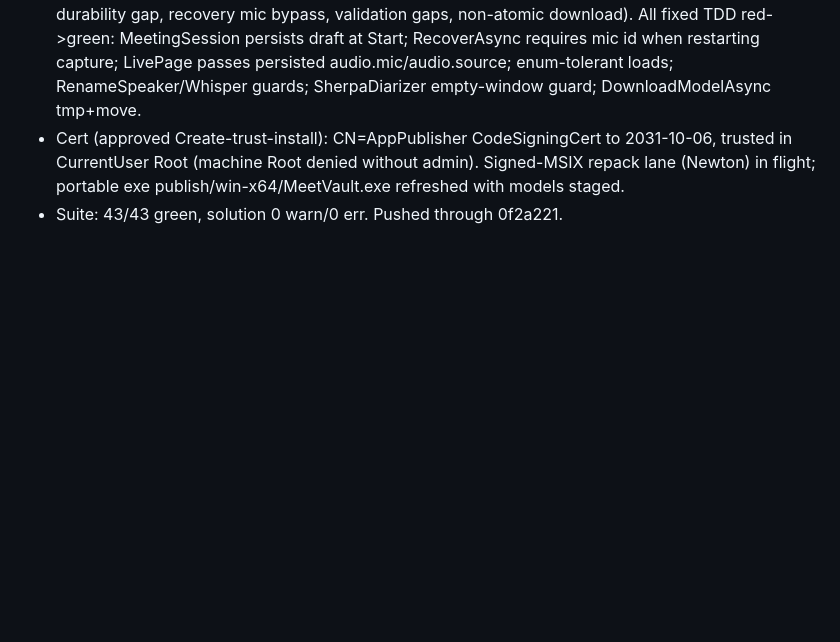
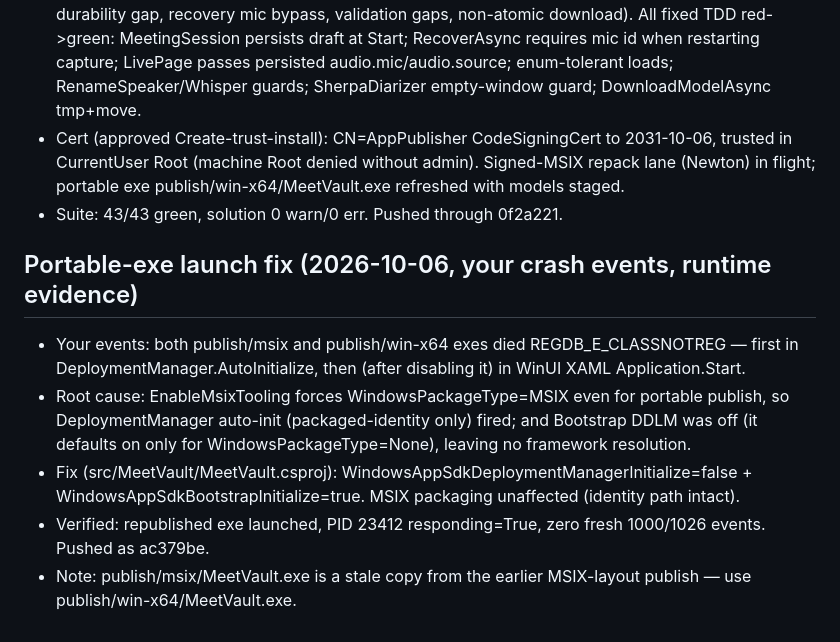
Before and after one commit to sechmachine727/MeetVault, a Markdown page: docs/BUILD-LEDGER.md, the part around the change. Drawn GitHub-style; blank space fills up the shorter version.

Commit message:
Ledger-portable-launch-fix

```diff
--- a/docs/BUILD-LEDGER.md
+++ b/docs/BUILD-LEDGER.md
@@ -98,3 +98,12 @@
 - Independent review (Fermat, read-only): 5 material findings (empty-input diarizer collapse, crash-durability gap, recovery mic bypass, validation gaps, non-atomic download). All fixed TDD red->green: MeetingSession persists draft at Start; RecoverAsync requires mic id when restarting capture; LivePage passes persisted audio.mic/audio.source; enum-tolerant loads; RenameSpeaker/Whisper guards; SherpaDiarizer empty-window guard; DownloadModelAsync tmp+move.
 - Cert (approved Create-trust-install): CN=AppPublisher CodeSigningCert to 2031-10-06, trusted in CurrentUser Root (machine Root denied without admin). Signed-MSIX repack lane (Newton) in flight; portable exe publish/win-x64/MeetVault.exe refreshed with models staged.
 - Suite: 43/43 green, solution 0 warn/0 err. Pushed through 0f2a221.
+
+
+## Portable-exe launch fix (2026-10-06, your crash events, runtime evidence)
+
+- Your events: both publish/msix and publish/win-x64 exes died REGDB_E_CLASSNOTREG — first in DeploymentManager.AutoInitialize, then (after disabling it) in WinUI XAML Application.Start.
+- Root cause: EnableMsixTooling forces WindowsPackageType=MSIX even for portable publish, so DeploymentManager auto-init (packaged-identity only) fired; and Bootstrap DDLM was off (it defaults on only for WindowsPackageType=None), leaving no framework resolution.
+- Fix (src/MeetVault/MeetVault.csproj): WindowsAppSdkDeploymentManagerInitialize=false + WindowsAppSdkBootstrapInitialize=true. MSIX packaging unaffected (identity path intact).
+- Verified: republished exe launched, PID 23412 responding=True, zero fresh 1000/1026 events. Pushed as ac379be.
+- Note: publish/msix/MeetVault.exe is a stale copy from the earlier MSIX-layout publish — use publish/win-x64/MeetVault.exe.
```
